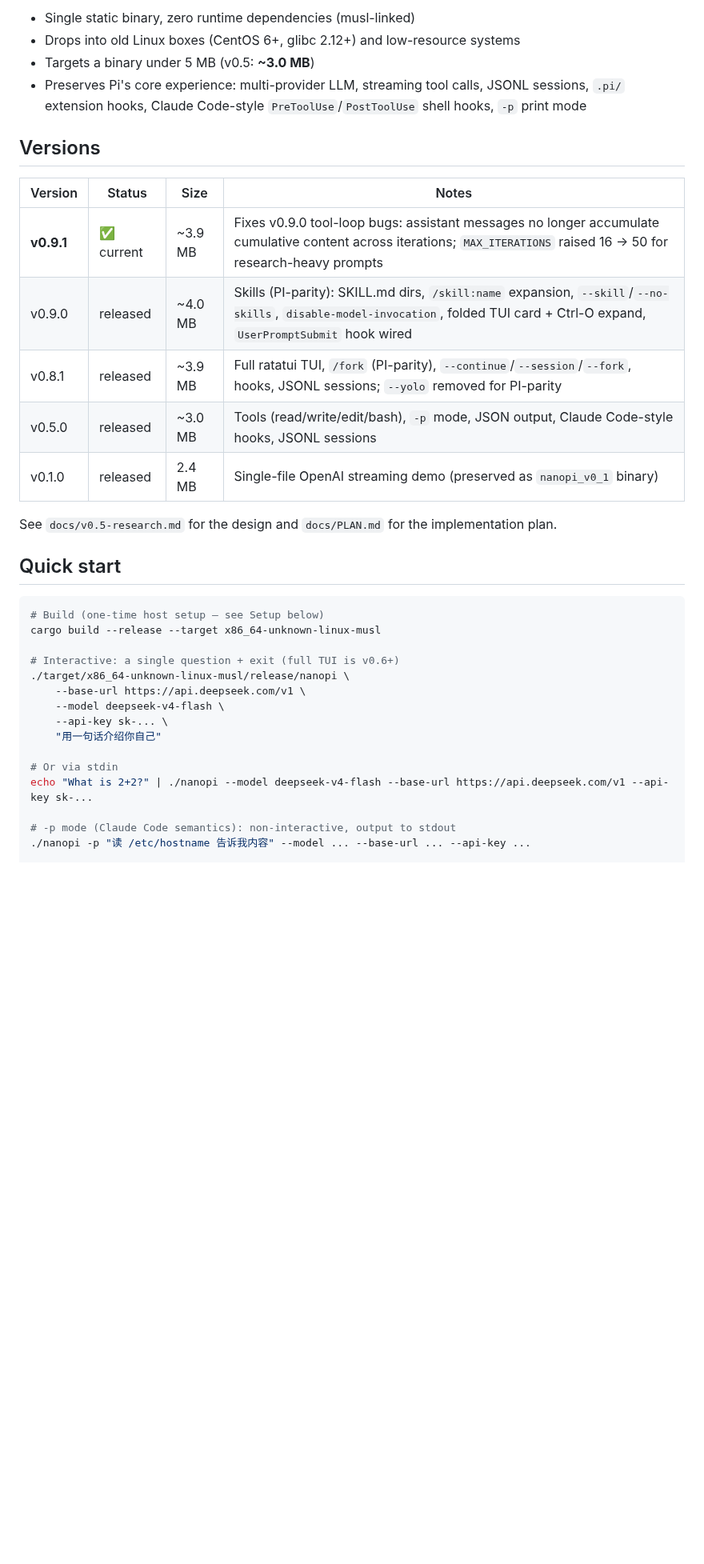
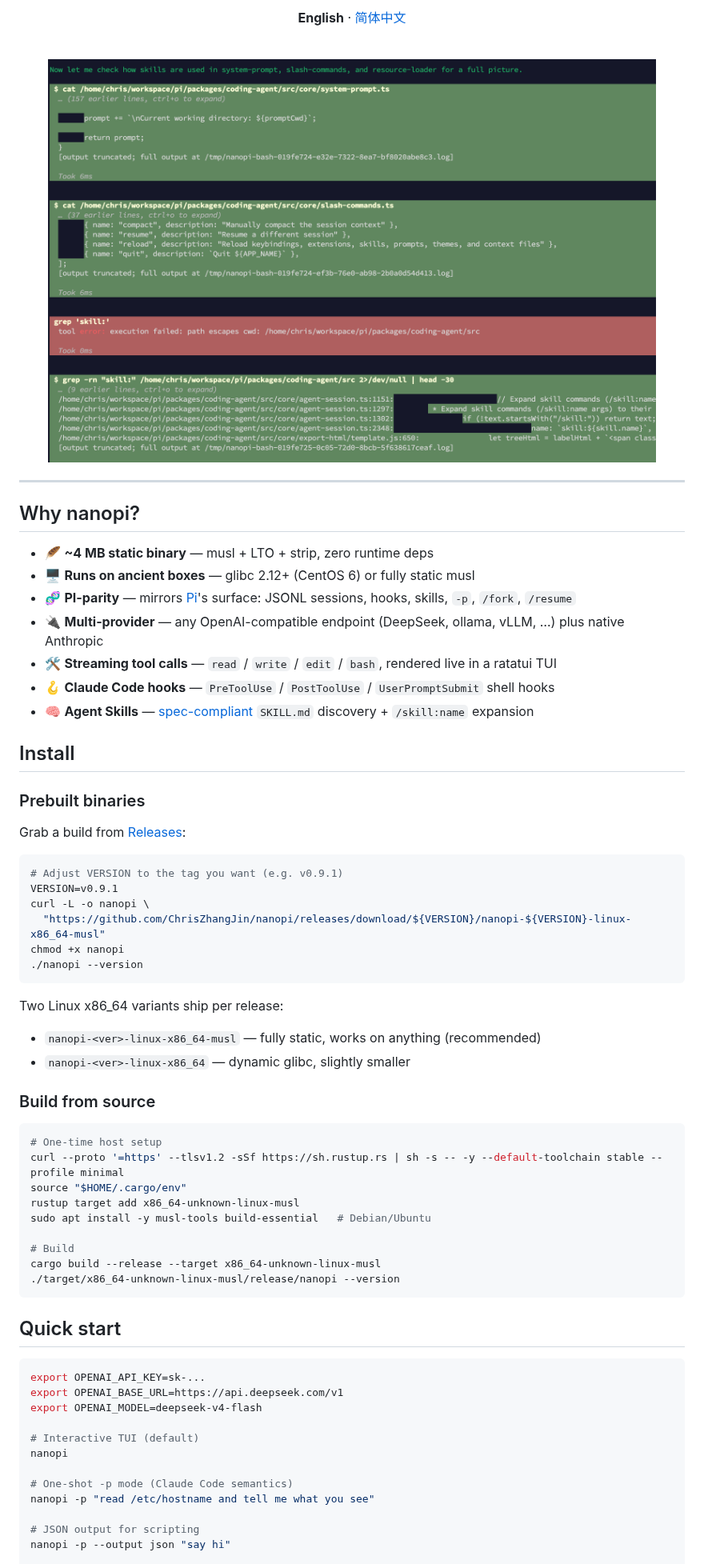
Before and after one commit to ChrisZhangJin/nanopi, a Markdown page: README.md, the part around one of its changes. Shown at 80% size. GitHub-like rendering; pictures changed too: img/tui.png (added); blank space fills up the shorter version.

````diff
--- a/README.md
+++ b/README.md
@@ -6,37 +16,70 @@ A minimal Rust port of [Pi](https://github.com/earendil-works/pi) — a tiny, st
 
-- Single static binary, zero runtime dependencies (musl-linked)
-- Drops into old Linux boxes (CentOS 6+, glibc 2.12+) and low-resource systems
-- Targets a binary under 5 MB (v0.5: **~3.0 MB**)
-- Preserves Pi's core experience: multi-provider LLM, streaming tool calls, JSONL sessions, `.pi/` extension hooks, Claude Code-style `PreToolUse`/`PostToolUse` shell hooks, `-p` print mode
+**English** · [简体中文](README_zh.md)
 
-## Versions
+<br>
 
-| Version | Status | Size | Notes |
-|---|---|---|---|
-| **v0.9.1** | ✅ current | ~3.9 MB | Fixes v0.9.0 tool-loop bugs: assistant messages no longer accumulate cumulative content across iterations; `MAX_ITERATIONS` raised 16 → 50 for research-heavy prompts |
-| v0.9.0 | released | ~4.0 MB | Skills (PI-parity): SKILL.md dirs, `/skill:name` expansion, `--skill`/`--no-skills`, `disable-model-invocation`, folded TUI card + Ctrl-O expand, `UserPromptSubmit` hook wired |
-| v0.8.1 | released | ~3.9 MB | Full ratatui TUI, `/fork` (PI-parity), `--continue`/`--session`/`--fork`, hooks, JSONL sessions; `--yolo` removed for PI-parity |
-| v0.5.0 | released | ~3.0 MB | Tools (read/write/edit/bash), `-p` mode, JSON output, Claude Code-style hooks, JSONL sessions |
-| v0.1.0 | released | 2.4 MB | Single-file OpenAI streaming demo (preserved as `nanopi_v0_1` binary) |
+<img src="img/tui.png" alt="nanopi TUI screenshot" width="760">
 
-See `docs/v0.5-research.md` for the design and `docs/PLAN.md` for the implementation plan.
+</div>
+
+---
+
+## Why nanopi?
+
+- 🪶 **~4 MB static binary** — musl + LTO + strip, zero runtime deps
+- 🖥 **Runs on ancient boxes** — glibc 2.12+ (CentOS 6) or fully static musl
+- 🧬 **PI-parity** — mirrors [Pi](https://github.com/earendil-works/pi)'s surface: JSONL sessions, hooks, skills, `-p`, `/fork`, `/resume`
+- 🔌 **Multi-provider** — any OpenAI-compatible endpoint (DeepSeek, ollama, vLLM, …) plus native Anthropic
+- 🛠 **Streaming tool calls** — `read` / `write` / `edit` / `bash`, rendered live in a ratatui TUI
+- 🪝 **Claude Code hooks** — `PreToolUse` / `PostToolUse` / `UserPromptSubmit` shell hooks
+- 🧠 **Agent Skills** — [spec-compliant](https://agentskills.io/specification) `SKILL.md` discovery + `/skill:name` expansion
+
+## Install
+
+### Prebuilt binaries
+
+Grab a build from [Releases](https://github.com/ChrisZhangJin/nanopi/releases/latest):
+
+```bash
+# Adjust VERSION to the tag you want (e.g. v0.9.1)
+VERSION=v0.9.1
+curl -L -o nanopi \
+  "https://github.com/ChrisZhangJin/nanopi/releases/download/${VERSION}/nanopi-${VERSION}-linux-x86_64-musl"
+chmod +x nanopi
+./nanopi --version
+```
+
+Two Linux x86_64 variants ship per release:
+- `nanopi-<ver>-linux-x86_64-musl` — fully static, works on anything (recommended)
+- `nanopi-<ver>-linux-x86_64` — dynamic glibc, slightly smaller
+
+### Build from source
+
+```bash
+# One-time host setup
+curl --proto '=https' --tlsv1.2 -sSf https://sh.rustup.rs | sh -s -- -y --default-toolchain stable --profile minimal
+source "$HOME/.cargo/env"
+rustup target add x86_64-unknown-linux-musl
+sudo apt install -y musl-tools build-essential   # Debian/Ubuntu
+
+# Build
+cargo build --release --target x86_64-unknown-linux-musl
+./target/x86_64-unknown-linux-musl/release/nanopi --version
+```
 
 ## Quick start
 
 ```bash
-# Build (one-time host setup — see Setup below)
-cargo build --release --target x86_64-unknown-linux-musl
+export OPENAI_API_KEY=sk-...
+export OPENAI_BASE_URL=https://api.deepseek.com/v1
+export OPENAI_MODEL=deepseek-v4-flash
 
-# Interactive: a single question + exit (full TUI is v0.6+)
-./target/x86_64-unknown-linux-musl/release/nanopi \
-    --base-url https://api.deepseek.com/v1 \
-    --model deepseek-v4-flash \
-    --api-key sk-... \
-    "用一句话介绍你自己"
+# Interactive TUI (default)
+nanopi
 
-# Or via stdin
-echo "What is 2+2?" | ./nanopi --model deepseek-v4-flash --base-url https://api.deepseek.com/v1 --api-key sk-...
+# One-shot -p mode (Claude Code semantics)
+nanopi -p "read /etc/hostname and tell me what you see"
 
-# -p mode (Claude Code semantics): non-interactive, output to stdout
-./nanopi -p "读 /etc/hostname 告诉我内容" --model ... --base-url ... --api-key ...
+# JSON output for scripting
+nanopi -p --output json "say hi"
 
````
Also changed, not shown: other parts of README.md (+69 -211 lines), README_zh.md (added, +194 -0 lines), 4 other files.
